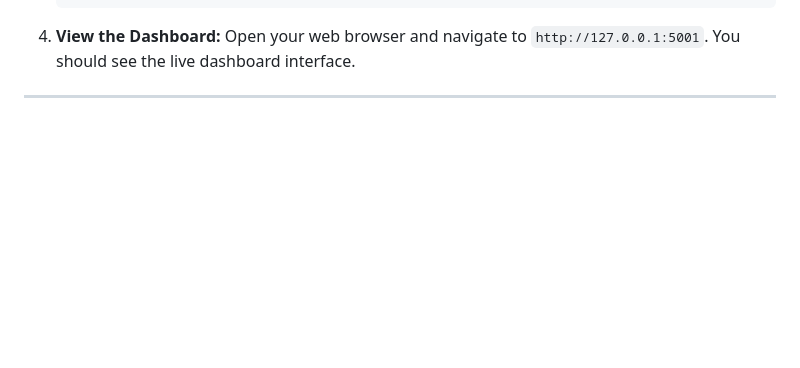
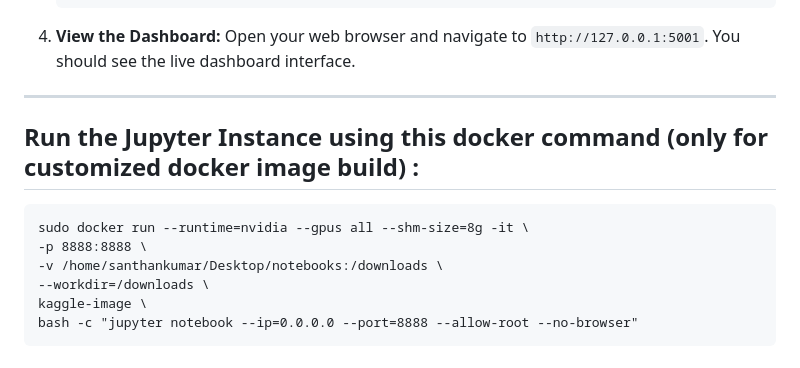
Before and after one commit to Tech-Society-SEC/Hybrid-Anomaly-Detection-System, a Markdown page: readme.md, the part around the change. GitHub-like rendering; blank space fills up the shorter version.

````diff
--- a/readme.md
+++ b/readme.md
@@ -214,3 +214,13 @@ Following these instructions will get a local copy of the project up for running
     Open your web browser and navigate to `http://127.0.0.1:5001`. You should see the live dashboard interface.
 
 ---
+
+## Run the Jupyter Instance using this docker command (only for customized docker image build) :
+```
+sudo docker run --runtime=nvidia --gpus all --shm-size=8g -it \
+-p 8888:8888 \
+-v /home/santhankumar/Desktop/notebooks:/downloads \
+--workdir=/downloads \
+kaggle-image \
+bash -c "jupyter notebook --ip=0.0.0.0 --port=8888 --allow-root --no-browser"
+```
````
